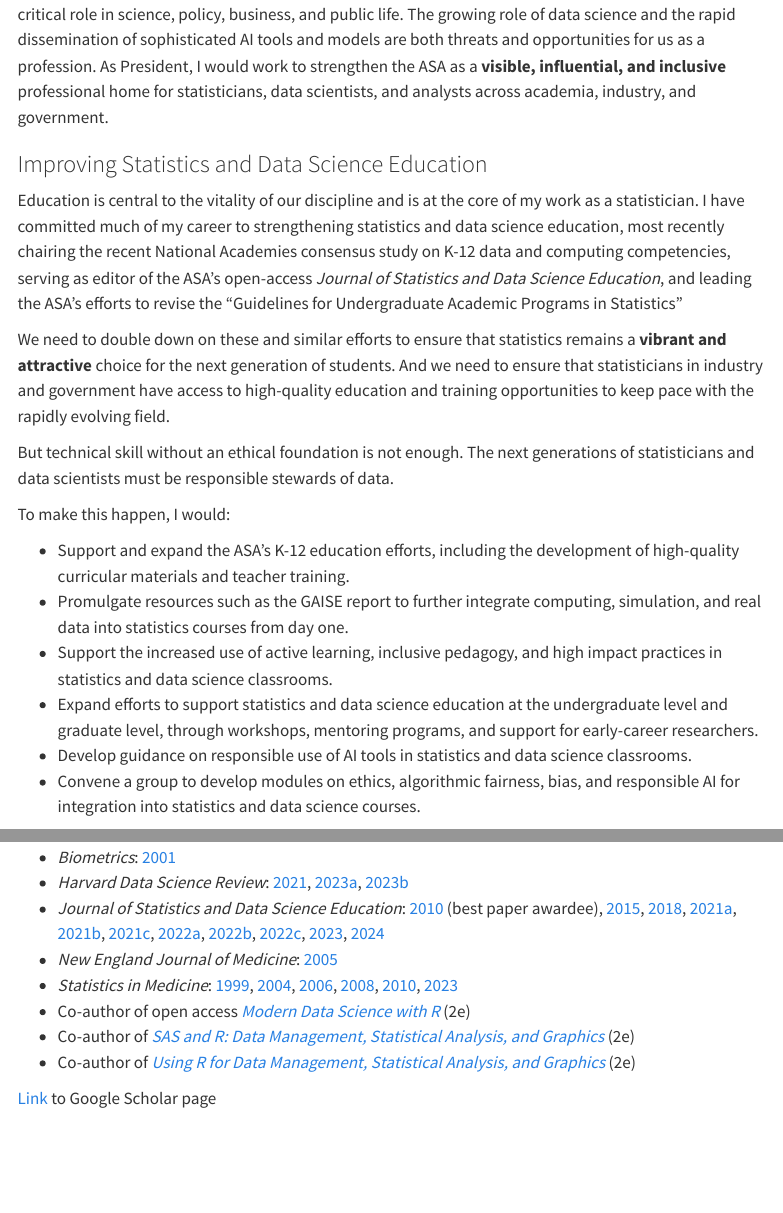
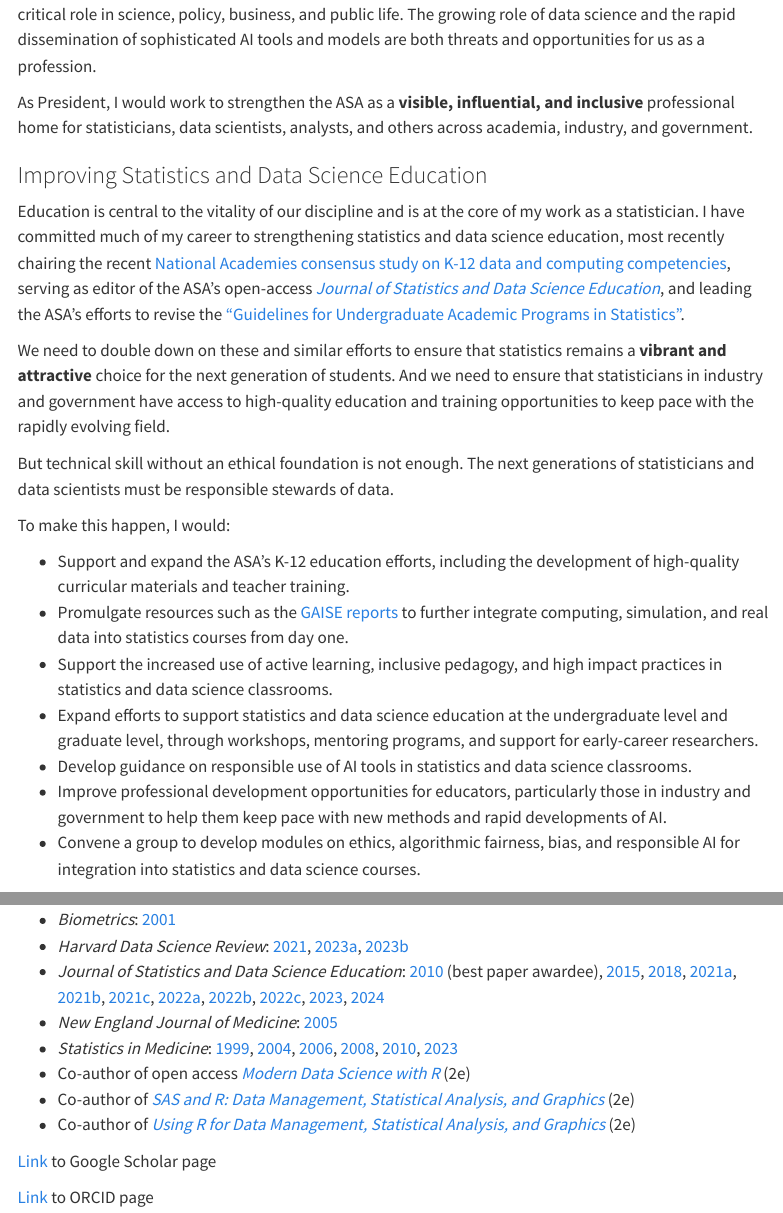
Before and after one commit to nicholasjhorton/nicholasjhorton.github.io, a Quarto document (index.qmd): the page in a window 1100 px wide, from 140 px down, and a second part further down, joined at a grey line. Rendered offline with R 4.5, knitr and Pandoc in place of Quarto, with nearby package versions; menus at the side of the page are left out.

Commit message:
Minor tweaks.

```diff
--- a/index.qmd
+++ b/index.qmd
@@ -12,12 +12,13 @@ format:
 The American Statistical Association serves members in a world dependent on data.
 Statistics plays a critical role in science, policy, business, and public life.
 The growing role of data science and the rapid dissemination of sophisticated AI tools and models are both threats and opportunities for us as a profession.
-As President, I would work to strengthen the ASA as a **visible, influential, and inclusive** professional home for statisticians, data scientists, and analysts across academia, industry, and government.
+
+As President, I would work to strengthen the ASA as a **visible, influential, and inclusive** professional home for statisticians, data scientists, analysts, and others across academia, industry, and government.
 
 ### Improving Statistics and Data Science Education
 
 Education is central to the vitality of our discipline and is at the core of my work as a statistician.
-I have committed much of my career to strengthening statistics and data science education, most recently chairing the recent National Academies consensus study on K-12 data and computing competencies, serving as editor of the ASA's open-access *Journal of Statistics and Data Science Education*, and leading the ASA's efforts to revise the "Guidelines for Undergraduate Academic Programs in Statistics"
+I have committed much of my career to strengthening statistics and data science education, most recently chairing the recent [National Academies consensus study on K-12 data and computing competencies](https://www.nationalacademies.org/projects/DBASSE-BOSE-23-04), serving as editor of the ASA's open-access [*Journal of Statistics and Data Science Education*](https://www.tandfonline.com/journals/ujse21/about-this-journal), and leading the ASA's efforts to revise the ["Guidelines for Undergraduate Academic Programs in Statistics"](https://www.amstat.org/education/curriculum-guidelines-for-undergraduate-programs-in-statistical-science-).
 
 We need to double down on these and similar efforts  to ensure that statistics remains a **vibrant and attractive** choice for the next generation of students.
 And we need to ensure that statisticians in industry and government have access to high-quality education and training opportunities to keep pace with the rapidly evolving field.
@@ -28,10 +29,11 @@ The next generations of statisticians and data scientists must be responsible st
 To make this happen, I would:
 
 - Support and expand the ASA's K-12 education efforts, including the development of high-quality curricular materials and teacher training.
-- Promulgate resources such as the GAISE report to further integrate computing, simulation, and real data into statistics courses from day one.
+- Promulgate resources such as the [GAISE reports](https://www.amstat.org/education/guidelines-for-assessment-and-instruction-in-statistics-education-(gaise)-reports) to further integrate computing, simulation, and real data into statistics courses from day one.
 - Support the increased use of active learning, inclusive pedagogy, and high impact practices in statistics and data science classrooms.
 - Expand efforts to support statistics and data science education at the undergraduate level and graduate level, through workshops, mentoring programs, and support for early-career researchers.
 - Develop guidance on responsible use of AI tools in statistics and data science classrooms.
+- Improve professional development opportunities for educators, particularly those in industry and government to help them keep pace with new methods and rapid developments of AI.
 - Convene a group to develop modules on ethics, algorithmic fairness, bias, and responsible AI for integration into statistics and data science courses.
 
 Education is central to the vitality of our discipline.
@@ -122,6 +125,8 @@ Beitzel Professor of Technology and Society (Statistics and Data Science), Depar
 
 [Link](https://scholar.google.com/citations?user=z9axhX8AAAAJ&hl=en) to Google Scholar page
 
+[Link](orcid.org/0000-0003-3332-4311) to ORCID page
+
 #### Activities
 
 - Program Chair, [Electronic Conference on Teaching Statistics](https://www.causeweb.org/cause/ecots/ecots26) (2026)
```
Also changed, not shown: docs/search.json, index.qmd (5 more changed lines), 1 other file.
